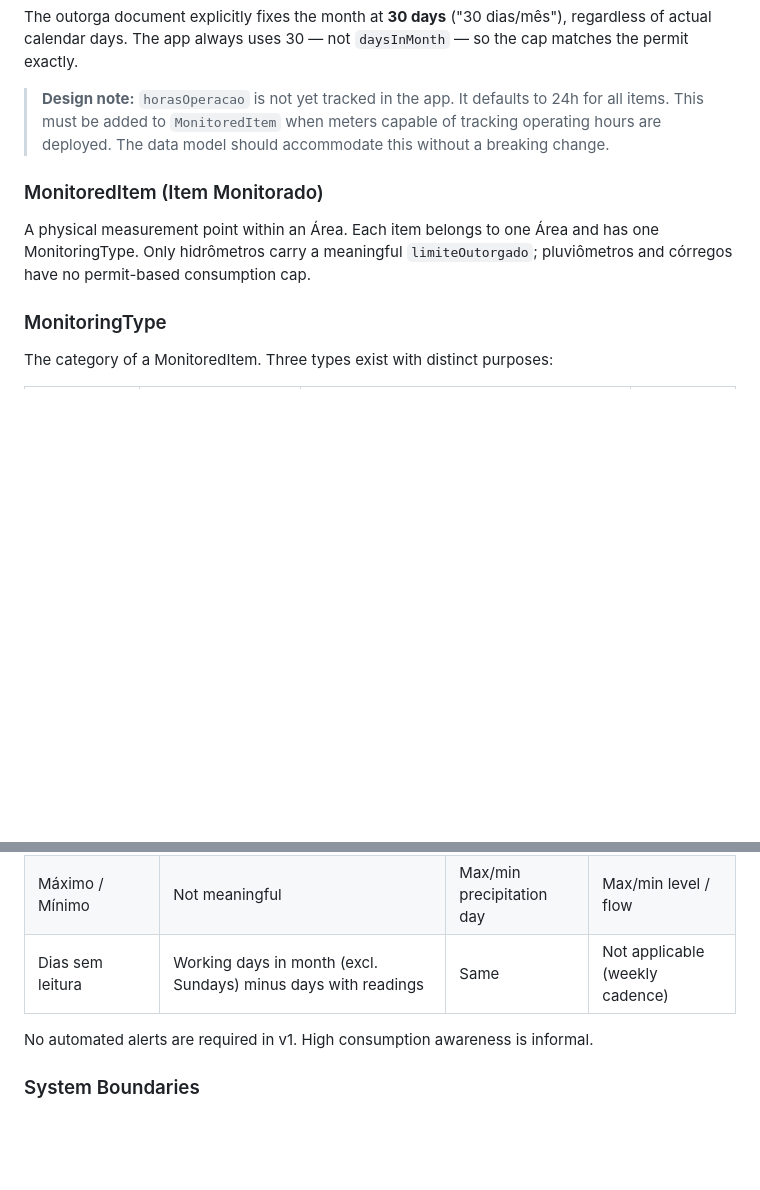
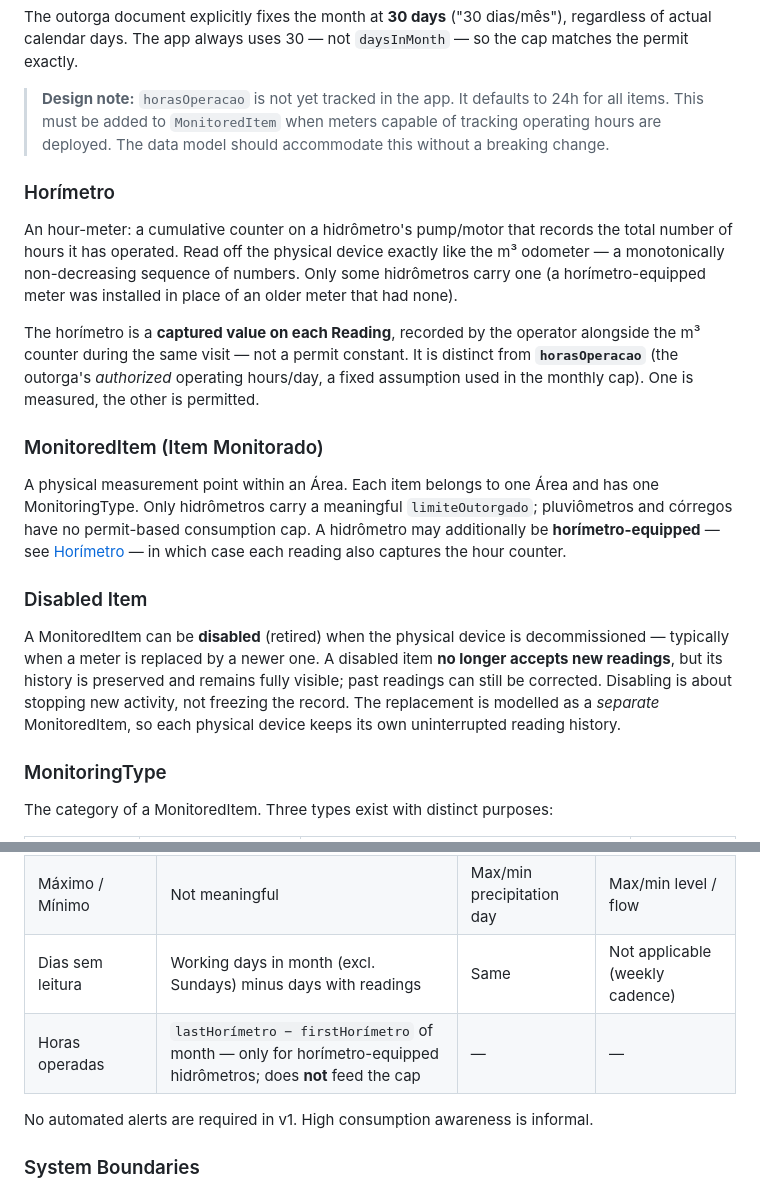
Before and after one commit to LeonardoLopesHonda/HidroMon, a Markdown page: CONTEXT.md, 2 parts joined by grey strips. Rendered like a GitHub page; blank space fills up the shorter version.

Commit message:
docs: document horímetro and disabled item in domain glossary

```diff
--- a/CONTEXT.md
+++ b/CONTEXT.md
@@ -58,8 +58,16 @@ The outorga document explicitly fixes the month at **30 days** ("30 dias/mês"),
 
 > **Design note:** `horasOperacao` is not yet tracked in the app. It defaults to 24h for all items. This must be added to `MonitoredItem` when meters capable of tracking operating hours are deployed. The data model should accommodate this without a breaking change.
 
+### Horímetro
+An hour-meter: a cumulative counter on a hidrômetro's pump/motor that records the total number of hours it has operated. Read off the physical device exactly like the m³ odometer — a monotonically non-decreasing sequence of numbers. Only some hidrômetros carry one (a horímetro-equipped meter was installed in place of an older meter that had none).
+
+The horímetro is a **captured value on each Reading**, recorded by the operator alongside the m³ counter during the same visit — not a permit constant. It is distinct from **`horasOperacao`** (the outorga's *authorized* operating hours/day, a fixed assumption used in the monthly cap). One is measured, the other is permitted.
+
 ### MonitoredItem (Item Monitorado)
-A physical measurement point within an Área. Each item belongs to one Área and has one MonitoringType. Only hidrômetros carry a meaningful `limiteOutorgado`; pluviômetros and córregos have no permit-based consumption cap.
+A physical measurement point within an Área. Each item belongs to one Área and has one MonitoringType. Only hidrômetros carry a meaningful `limiteOutorgado`; pluviômetros and córregos have no permit-based consumption cap. A hidrômetro may additionally be **horímetro-equipped** — see [Horímetro](#horímetro) — in which case each reading also captures the hour counter.
+
+### Disabled Item
+A MonitoredItem can be **disabled** (retired) when the physical device is decommissioned — typically when a meter is replaced by a newer one. A disabled item **no longer accepts new readings**, but its history is preserved and remains fully visible; past readings can still be corrected. Disabling is about stopping new activity, not freezing the record. The replacement is modelled as a *separate* MonitoredItem, so each physical device keeps its own uninterrupted reading history.
 
 ### MonitoringType
 The category of a MonitoredItem. Three types exist with distinct purposes:
@@ -105,6 +113,7 @@ The item detail screen shows stats to help the operator be proactively aware —
 | Média | Not meaningful (cumulative values) | Average daily precipitation | Average level / flow |
 | Máximo / Mínimo | Not meaningful | Max/min precipitation day | Max/min level / flow |
 | Dias sem leitura | Working days in month (excl. Sundays) minus days with readings | Same | Not applicable (weekly cadence) |
+| Horas operadas | `lastHorímetro − firstHorímetro` of month — only for horímetro-equipped hidrômetros; does **not** feed the cap | — | — |
 
 No automated alerts are required in v1. High consumption awareness is informal.
 
```
